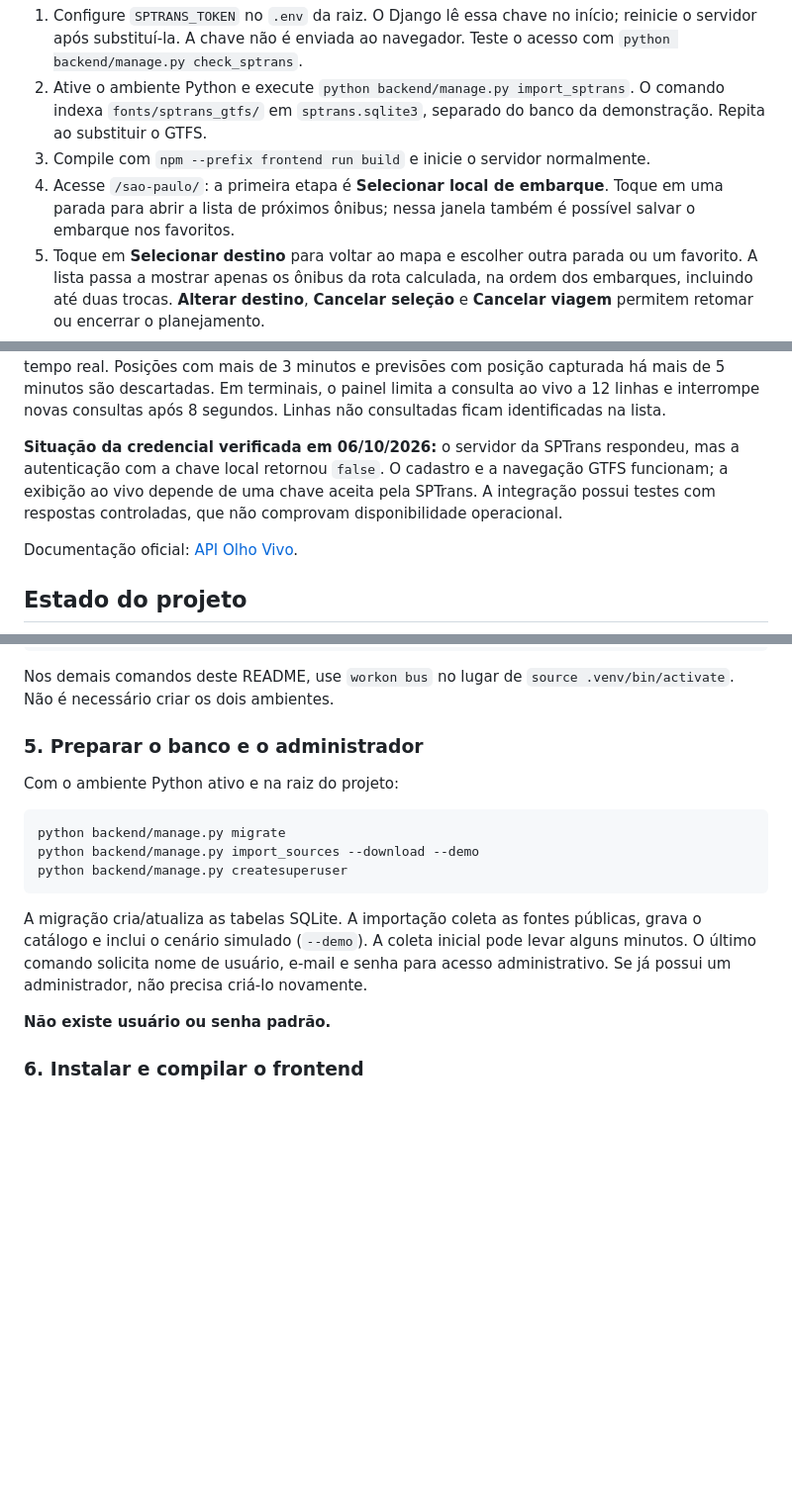
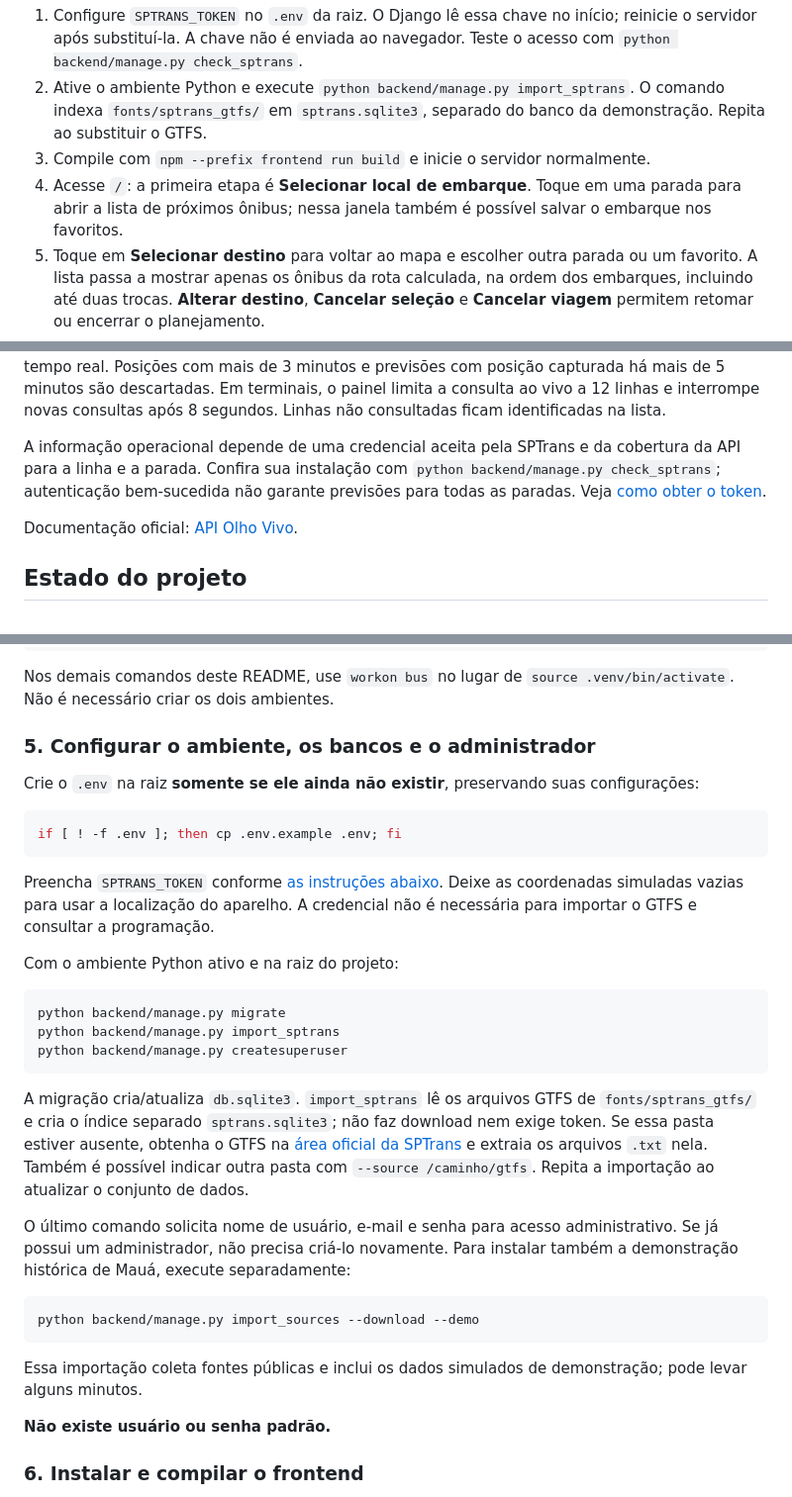
Before and after one commit to arianahuemura-ctrl/ponto-a-ponto, a Markdown page: README.md, 3 parts joined by grey strips. Shown at 99% size. Rendered like a GitHub page; folded sections open; blank space fills up the shorter version.

```diff
--- a/README.md
+++ b/README.md
@@ -13,7 +13,7 @@ A página inicial abre São Paulo. O cenário anterior de Mauá continua em `/?c
 1. Configure `SPTRANS_TOKEN` no `.env` da raiz. O Django lê essa chave no início; reinicie o servidor após substituí-la. A chave não é enviada ao navegador. Teste o acesso com `python backend/manage.py check_sptrans`.
 2. Ative o ambiente Python e execute `python backend/manage.py import_sptrans`. O comando indexa `fonts/sptrans_gtfs/` em `sptrans.sqlite3`, separado do banco da demonstração. Repita ao substituir o GTFS.
 3. Compile com `npm --prefix frontend run build` e inicie o servidor normalmente.
-4. Acesse `/sao-paulo/`: a primeira etapa é **Selecionar local de embarque**. Toque em uma parada para abrir a lista de próximos ônibus; nessa janela também é possível salvar o embarque nos favoritos.
+4. Acesse `/`: a primeira etapa é **Selecionar local de embarque**. Toque em uma parada para abrir a lista de próximos ônibus; nessa janela também é possível salvar o embarque nos favoritos.
 5. Toque em **Selecionar destino** para voltar ao mapa e escolher outra parada ou um favorito. A lista passa a mostrar apenas os ônibus da rota calculada, na ordem dos embarques, incluindo até duas trocas. **Alterar destino**, **Cancelar seleção** e **Cancelar viagem** permitem retomar ou encerrar o planejamento.
 6. A lupa busca o endereço da etapa atual (embarque ou destino). Após três caracteres, oferece sugestões de ruas e lugares com bairro e município quando disponíveis. Sem número, selecione a rua para enquadrar suas paradas no mapa e escolher uma delas. Com número antes ou depois do nome da rua, confirme a parada sugerida. A distância exibida até o endereço é em linha reta.
 
@@ -25,7 +25,7 @@ Enquanto a lista está aberta, as previsões são atualizadas a cada 30 segundos
 
 As correspondências com o Olho Vivo exigem código completo da linha e terminal de destino compatíveis. Paradas precisam pertencer à linha e ter correspondência única a até 15 metros (ou o mesmo código nessa área). Não se presume que os identificadores do GTFS sejam os mesmos da API. Quando a correspondência é ambígua ou a API não cobre uma parada, não há previsão em tempo real. Posições com mais de 3 minutos e previsões com posição capturada há mais de 5 minutos são descartadas. Em terminais, o painel limita a consulta ao vivo a 12 linhas e interrompe novas consultas após 8 segundos. Linhas não consultadas ficam identificadas na lista.
 
-**Situação da credencial verificada em 06/10/2026:** o servidor da SPTrans respondeu, mas a autenticação com a chave local retornou `false`. O cadastro e a navegação GTFS funcionam; a exibição ao vivo depende de uma chave aceita pela SPTrans. A integração possui testes com respostas controladas, que não comprovam disponibilidade operacional.
+A informação operacional depende de uma credencial aceita pela SPTrans e da cobertura da API para a linha e a parada. Confira sua instalação com `python backend/manage.py check_sptrans`; autenticação bem-sucedida não garante previsões para todas as paradas. Veja [como obter o token](#como-obter-o-token-da-sptrans).
 
 Documentação oficial: [API Olho Vivo](https://www.sptrans.com.br/desenvolvedores/api-do-olho-vivo-guia-de-referencia/documentacao-api/).
 
@@ -178,17 +179,34 @@ Nos demais comandos deste README, use `workon bus` no lugar de `source .venv/bin
 
 </details>
 
-### 5. Preparar o banco e o administrador
+### 5. Configurar o ambiente, os bancos e o administrador
+
+Crie o `.env` na raiz **somente se ele ainda não existir**, preservando suas configurações:
+
+~~~bash
+if [ ! -f .env ]; then cp .env.example .env; fi
+~~~
+
+Preencha `SPTRANS_TOKEN` conforme [as instruções abaixo](#como-obter-o-token-da-sptrans). Deixe as coordenadas simuladas vazias para usar a localização do aparelho. A credencial não é necessária para importar o GTFS e consultar a programação.
+
 
 Com o ambiente Python ativo e na raiz do projeto:
 
 ~~~bash
 python backend/manage.py migrate
-python backend/manage.py import_sources --download --demo
+python backend/manage.py import_sptrans
 python backend/manage.py createsuperuser
 ~~~
 
-A migração cria/atualiza as tabelas SQLite. A importação coleta as fontes públicas, grava o catálogo e inclui o cenário simulado (`--demo`). A coleta inicial pode levar alguns minutos. O último comando solicita nome de usuário, e-mail e senha para acesso administrativo. Se já possui um administrador, não precisa criá-lo novamente.
+A migração cria/atualiza `db.sqlite3`. `import_sptrans` lê os arquivos GTFS de `fonts/sptrans_gtfs/` e cria o índice separado `sptrans.sqlite3`; não faz download nem exige token. Se essa pasta estiver ausente, obtenha o GTFS na [área oficial da SPTrans](https://www.sptrans.com.br/desenvolvedores/) e extraia os arquivos `.txt` nela. Também é possível indicar outra pasta com `--source /caminho/gtfs`. Repita a importação ao atualizar o conjunto de dados.
+
+O último comando solicita nome de usuário, e-mail e senha para acesso administrativo. Se já possui um administrador, não precisa criá-lo novamente. Para instalar também a demonstração histórica de Mauá, execute separadamente:
+
+~~~bash
+python backend/manage.py import_sources --download --demo
+~~~
+
+Essa importação coleta fontes públicas e inclui os dados simulados de demonstração; pode levar alguns minutos.
 
 **Não existe usuário ou senha padrão.**
 
```
Also changed, not shown: other parts of README.md (+49 -9 lines).
